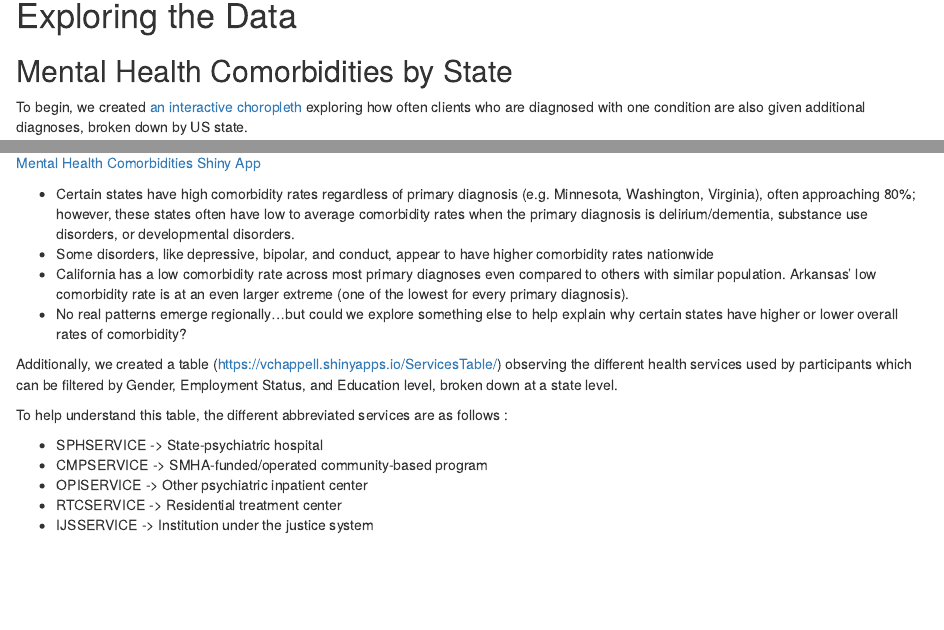
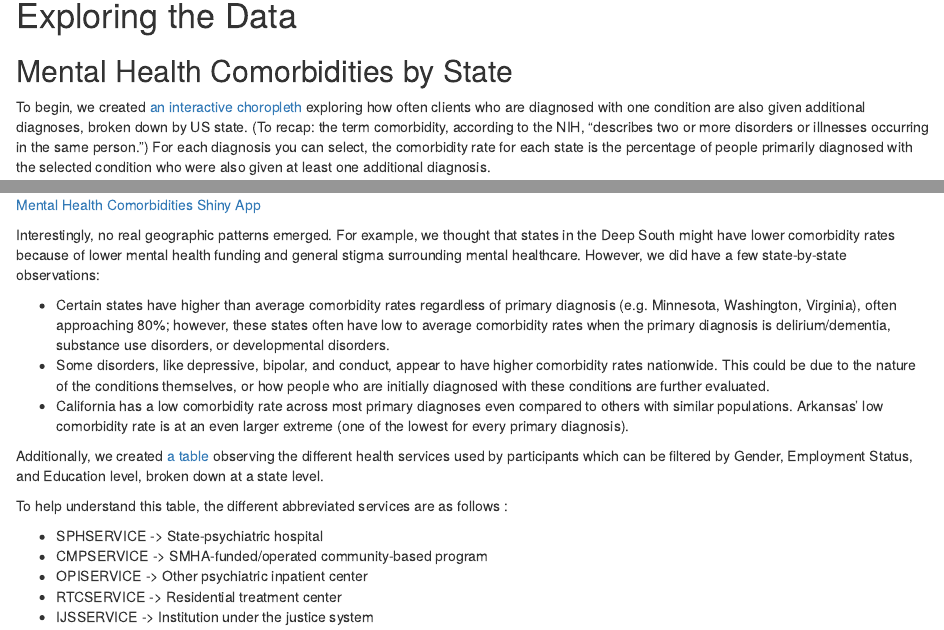
Before and after one commit to stat231-s23/blog1-ham-and-cheese, an R Markdown document (index.Rmd): the page in a window 1100 px wide, from 920 px down, and a second part further down, joined at a grey line. Rendered offline with R 4.5, knitr and Pandoc, with nearby package versions; drawn as R Markdown's standard HTML page in place of the format the file asks for.

Commit message:
add and knit comorbidity explainer text

````diff
--- a/index.Rmd
+++ b/index.Rmd
@@ -47,19 +47,20 @@ Our data comes from the Substance Abuse and Mental Health Services Administratio
 
 ## Mental Health Comorbidities by State
 
-To begin, we created [an interactive choropleth](https://lucasbernstein.shinyapps.io/pug_blog_comorbidity/) exploring how often clients who are diagnosed with one condition are also given additional diagnoses, broken down by US state.
+To begin, we created [an interactive choropleth](https://lucasbernstein.shinyapps.io/pug_blog_comorbidity/) exploring how often clients who are diagnosed with one condition are also given additional diagnoses, broken down by US state. (To recap: the term comorbidity, according to the NIH, “describes two or more disorders or illnesses occurring in the same person.”) For each diagnosis you can select, the comorbidity rate for each state is the percentage of people primarily diagnosed with the selected condition who were also given at least one additional diagnosis.
 
 ```{r comorbidities-app, out.width = "100%", out.extra = 'data-external="1" frameborder="no"', fig.cap = "[Mental Health Comorbidities Shiny App](https://lucasbernstein.shinyapps.io/pug_blog_comorbidity/)"}
 knitr::include_app("https://lucasbernstein.shinyapps.io/pug_blog_comorbidity/",
                    height = "500px")
 ```
 
-* Certain states have high comorbidity rates regardless of primary diagnosis (e.g. Minnesota, Washington, Virginia), often approaching 80%; however, these states often have low to average comorbidity rates when the primary diagnosis is delirium/dementia, substance use disorders, or developmental disorders.
-* Some disorders, like depressive, bipolar, and conduct, appear to have higher comorbidity rates nationwide
-* California has a low comorbidity rate across most primary diagnoses even compared to others with similar population. Arkansas' low comorbidity rate is at an even larger extreme (one of the lowest for every primary diagnosis).
-* No real patterns emerge regionally...but could we explore something else to help explain why certain states have higher or lower overall rates of comorbidity?
+Interestingly, no real geographic patterns emerged. For example, we thought that states in the Deep South might have lower comorbidity rates because of lower mental health funding and general stigma surrounding mental healthcare. However, we did have a few state-by-state observations:
 
-Additionally, we created a table (https://vchappell.shinyapps.io/ServicesTable/) observing the different health services used by participants which can be filtered by Gender, Employment Status, and Education level, broken down at a state level.
+* Certain states have higher than average comorbidity rates regardless of primary diagnosis (e.g. Minnesota, Washington, Virginia), often approaching 80%; however, these states often have low to average comorbidity rates when the primary diagnosis is delirium/dementia, substance use disorders, or developmental disorders.
+* Some disorders, like depressive, bipolar, and conduct, appear to have higher comorbidity rates nationwide. This could be due to the nature of the conditions themselves, or how people who are initially diagnosed with these conditions are further evaluated.
+* California has a low comorbidity rate across most primary diagnoses even compared to others with similar populations. Arkansas' low comorbidity rate is at an even larger extreme (one of the lowest for every primary diagnosis).
+
+Additionally, we created [a table](https://vchappell.shinyapps.io/ServicesTable/) observing the different health services used by participants which can be filtered by Gender, Employment Status, and Education level, broken down at a state level.
 
 To help understand this table, the different abbreviated services are as follows :
 
````
Also changed, not shown: index.html.
